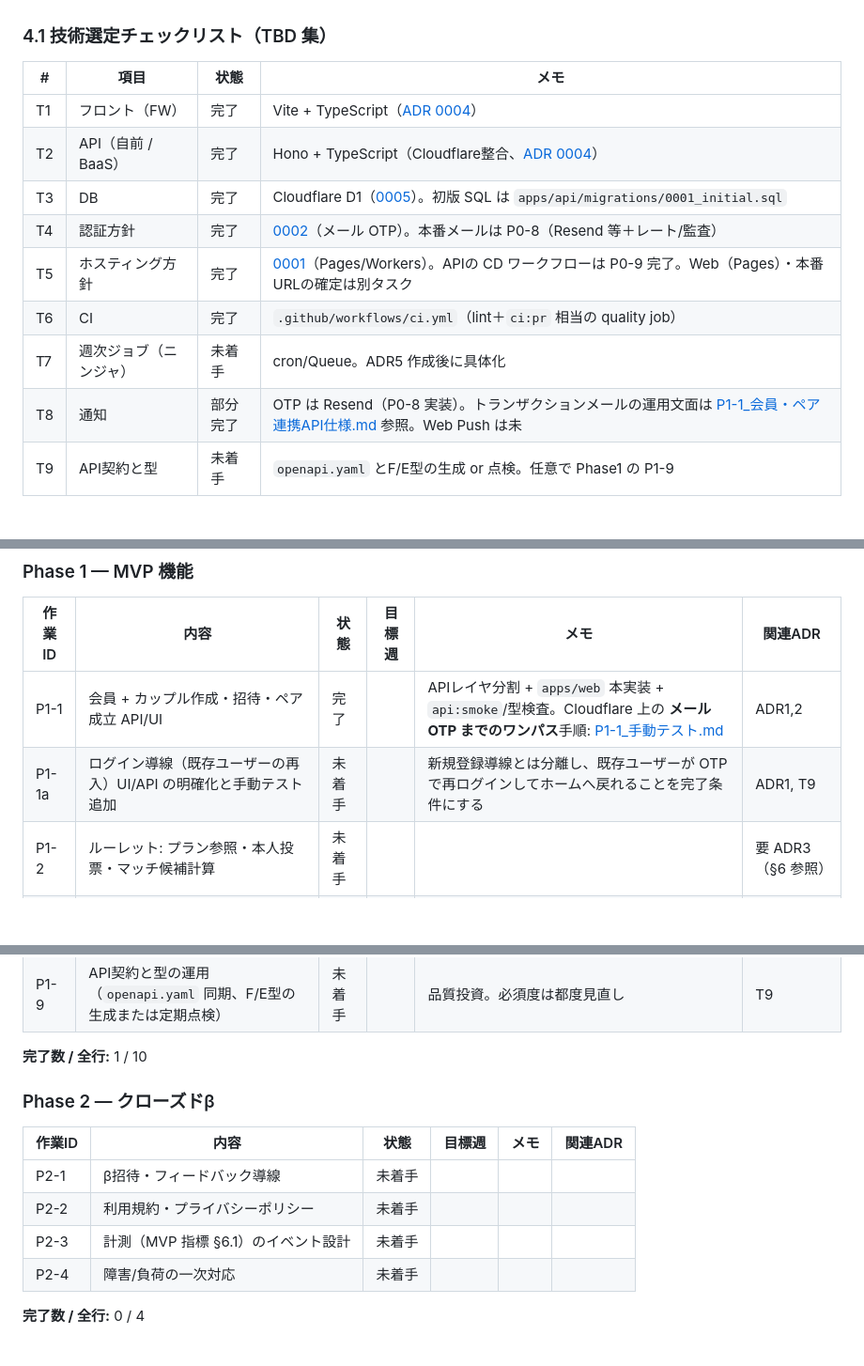
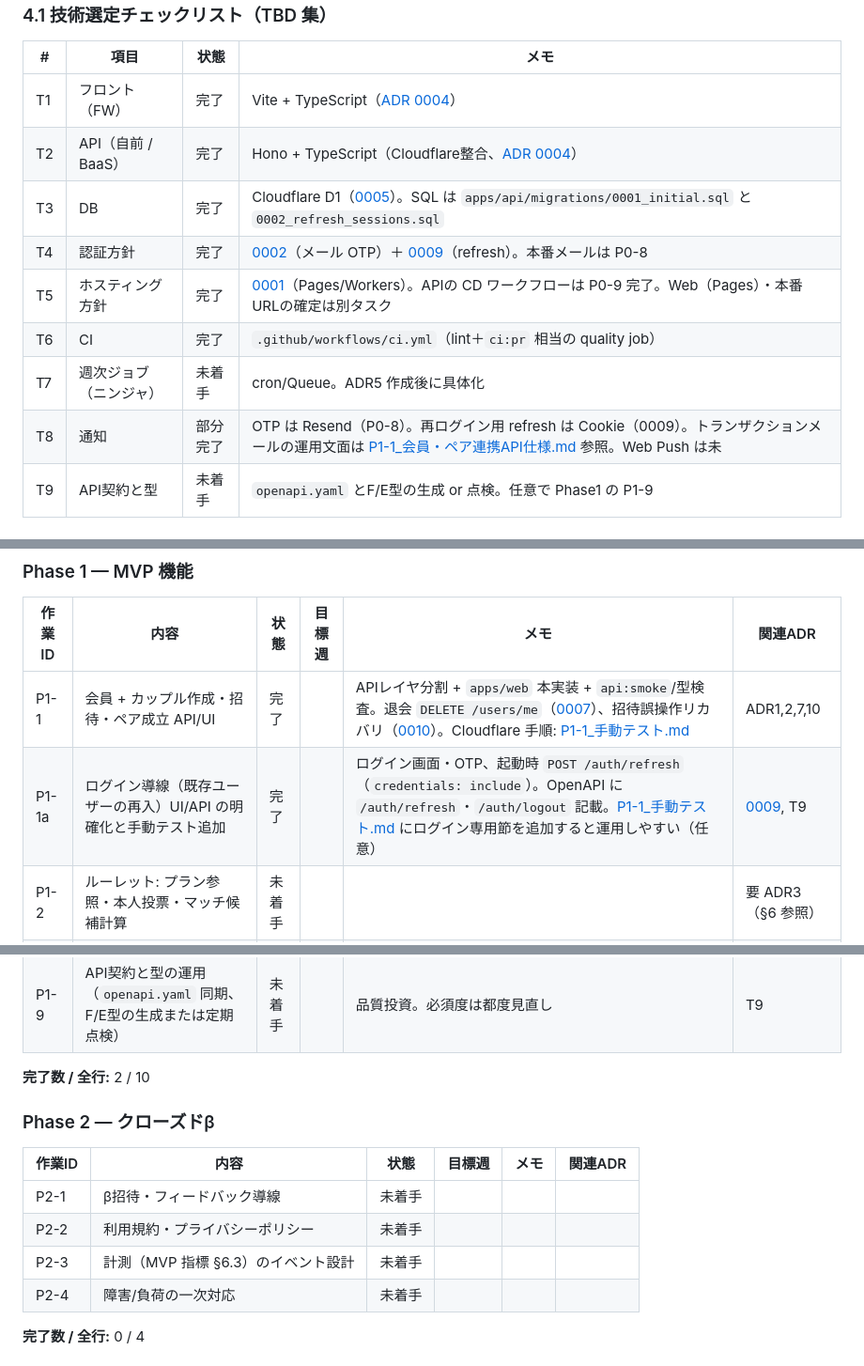
Before and after one commit to nit-kl/coupleplan, a Markdown page: docs/開発計画書.md, 3 parts joined by grey strips. Shown at 94% size. GitHub-like rendering; blank space fills up the shorter version.

```diff
--- a/docs/開発計画書.md
+++ b/docs/開発計画書.md
@@ -109,12 +109,12 @@ flowchart LR
 |---|------|------|------|
 | T1 | フロント（FW） | 完了 | Vite + TypeScript（[ADR 0004](./adr/0004-vite-hono-architecture.md)） |
 | T2 | API（自前 / BaaS） | 完了 | Hono + TypeScript（Cloudflare整合、[ADR 0004](./adr/0004-vite-hono-architecture.md)） |
-| T3 | DB | 完了 | Cloudflare D1（[0005](./adr/0005-database-d1.md)）。初版 SQL は `apps/api/migrations/0001_initial.sql` |
-| T4 | 認証方針 | 完了 | [0002](./adr/0002-authentication-email-otp.md)（メール OTP）。本番メールは P0-8（Resend 等＋レート/監査） |
+| T3 | DB | 完了 | Cloudflare D1（[0005](./adr/0005-database-d1.md)）。SQL は `apps/api/migrations/0001_initial.sql` と `0002_refresh_sessions.sql` |
+| T4 | 認証方針 | 完了 | [0002](./adr/0002-authentication-email-otp.md)（メール OTP）＋ [0009](./adr/0009-httpOnly-refresh-token-auth.md)（refresh）。本番メールは P0-8 |
 | T5 | ホスティング方針 | 完了 | [0001](./adr/0001-deployment-platform-cloudflare.md)（Pages/Workers）。APIの CD ワークフローは P0-9 完了。Web（Pages）・本番URLの確定は別タスク |
 | T6 | CI | 完了 | `.github/workflows/ci.yml`（lint＋`ci:pr` 相当の quality job） |
 | T7 | 週次ジョブ（ニンジャ） | 未着手 | cron/Queue。ADR5 作成後に具体化 |
-| T8 | 通知 | 部分完了 | OTP は Resend（P0-8 実装）。トランザクションメールの運用文面は [P1-1_会員・ペア連携API仕様.md](./P1-1_会員・ペア連携API仕様.md) 参照。Web Push は未 |
+| T8 | 通知 | 部分完了 | OTP は Resend（P0-8）。再ログイン用 refresh は Cookie（0009）。トランザクションメールの運用文面は [P1-1_会員・ペア連携API仕様.md](./P1-1_会員・ペア連携API仕様.md) 参照。Web Push は未 |
 | T9 | API契約と型 | 未着手 | `openapi.yaml` とF/E型の生成 or 点検。任意で Phase1 の P1-9 |
 
 ### 4.2 P0-1 着手成果（暫定）
@@ -168,8 +168,8 @@ flowchart LR
 
 | 作業ID | 内容 | 状態 | 目標週 | メモ | 関連ADR |
 |--------|------|------|--------|------|---------|
-| P1-1 | 会員 + カップル作成・招待・ペア成立 API/UI | 完了 |  | APIレイヤ分割 + `apps/web` 本実装 + `api:smoke`/型検査。Cloudflare 上の **メール OTP までのワンパス**手順: [P1-1_手動テスト.md](./P1-1_手動テスト.md#cloudflare-staging本番git-連携) | ADR1,2 |
-| P1-1a | ログイン導線（既存ユーザーの再入）UI/API の明確化と手動テスト追加 | 未着手 |  | 新規登録導線とは分離し、既存ユーザーが OTP で再ログインしてホームへ戻れることを完了条件にする | ADR1, T9 |
+| P1-1 | 会員 + カップル作成・招待・ペア成立 API/UI | 完了 |  | APIレイヤ分割 + `apps/web` 本実装 + `api:smoke`/型検査。退会 `DELETE /users/me`（[0007](./adr/0007-account-withdrawal-deletion.md)）、招待誤操作リカバリ（[0010](./adr/0010-accept-invite-from-pending-solo-member.md)）。Cloudflare 手順: [P1-1_手動テスト.md](./P1-1_手動テスト.md#cloudflare-staging本番git-連携) | ADR1,2,7,10 |
+| P1-1a | ログイン導線（既存ユーザーの再入）UI/API の明確化と手動テスト追加 | 完了 |  | ログイン画面・OTP、起動時 `POST /auth/refresh`（`credentials: include`）。OpenAPI に `/auth/refresh`・`/auth/logout` 記載。[P1-1_手動テスト.md](./P1-1_手動テスト.md) にログイン専用節を追加すると運用しやすい（任意） | [0009](./adr/0009-httpOnly-refresh-token-auth.md), T9 |
 | P1-2 | ルーレット: プラン参照・本人投票・マッチ候補計算 | 未着手 |  |  | 要 ADR3（§6 参照） |
 | P1-3 | ルーレット: 抽選・結果保存 | 未着手 |  |  | ADR3 |
 | P1-4 | ニンジャ: 任務・申告 | 未着手 |  |  | 要 ADR4（§6 参照） |
@@ -179,7 +179,7 @@ flowchart LR
 | P1-8 | E2E シナリオ1本（例: 登録→ルーレット完走） | 未着手 |  | 本番手動の代替。ツールは Playwright 等TBD。中身はP1-3 以降で定義 |  |
 | P1-9 | API契約と型の運用（`openapi.yaml` 同期、F/E型の生成または定期点検） | 未着手 |  | 品質投資。必須度は都度見直し | T9 |
 
-**完了数 / 全行:** 1 / 10
+**完了数 / 全行:** 2 / 10
 
 ### Phase 2 — クローズドβ
 
@@ -187,7 +187,7 @@ flowchart LR
 |--------|------|------|--------|------|---------|
 | P2-1 | β招待・フィードバック導線 | 未着手 |  |  |  |
 | P2-2 | 利用規約・プライバシーポリシー | 未着手 |  |  |  |
-| P2-3 | 計測（MVP 指標 §6.1）のイベント設計 | 未着手 |  |  |  |
+| P2-3 | 計測（MVP 指標 §6.3）のイベント設計 | 未着手 |  |  |  |
 | P2-4 | 障害/負荷の一次対応 | 未着手 |  |  |  |
 
 **完了数 / 全行:** 0 / 4
```
Also changed, not shown: other parts of docs/開発計画書.md (+27 -10 lines).
